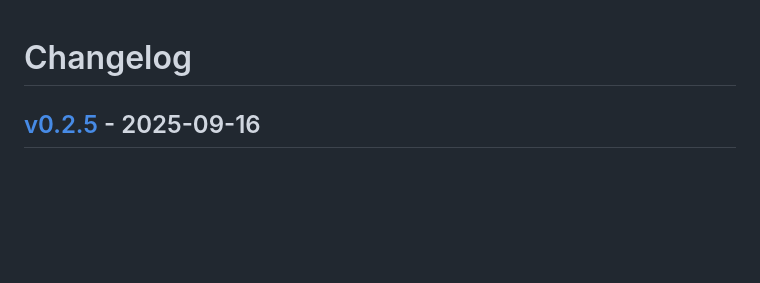
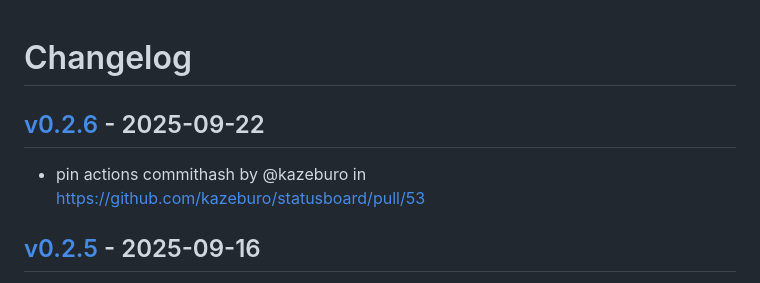
Before and after one commit to kazeburo/statusboard, a Markdown page: CHANGELOG.md, the part around the change. Rendered like a GitHub page; blank space fills up the shorter version.

Commit message:
[tagpr] update CHANGELOG.md

```diff
--- a/CHANGELOG.md
+++ b/CHANGELOG.md
@@ -1,4 +1,7 @@
 # Changelog
+
+## [v0.2.6](https://github.com/kazeburo/statusboard/compare/v0.2.5...v0.2.6) - 2025-09-22
+- pin actions commithash by @kazeburo in https://github.com/kazeburo/statusboard/pull/53
 
 ## [v0.2.5](https://github.com/kazeburo/statusboard/compare/v0.2.4...v0.2.5) - 2025-09-16
 - Bump github.com/yuin/goldmark from 1.7.12 to 1.7.13 by @dependabot[bot] in https://github.com/kazeburo/statusboard/pull/50
```
